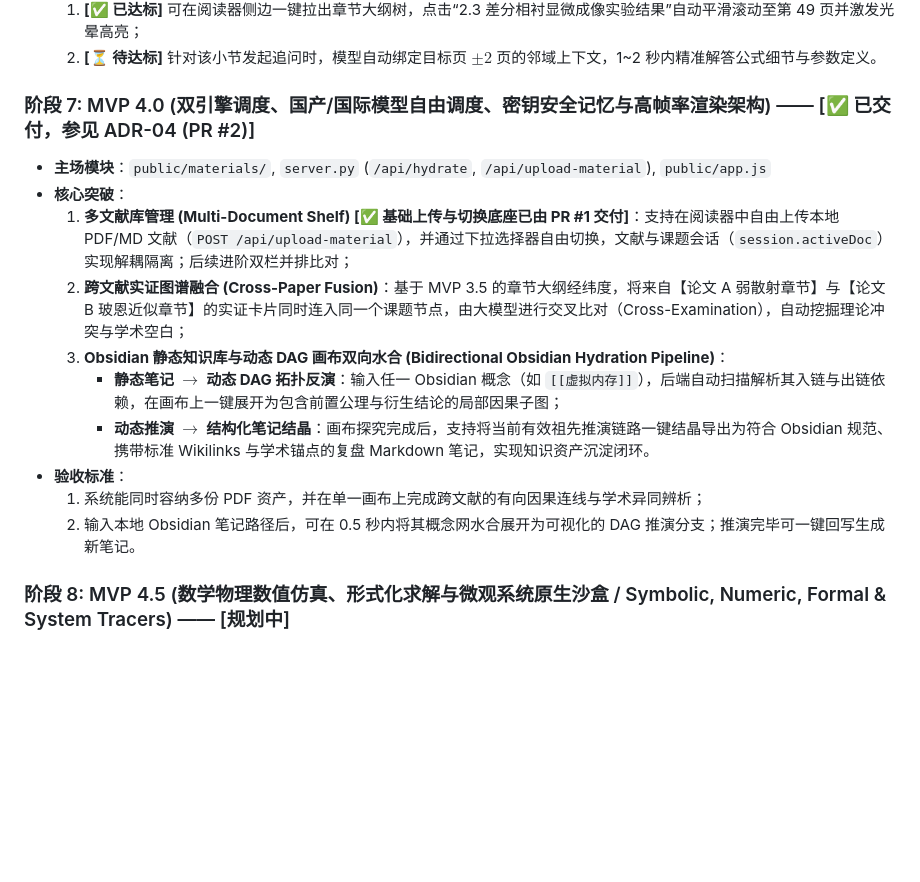
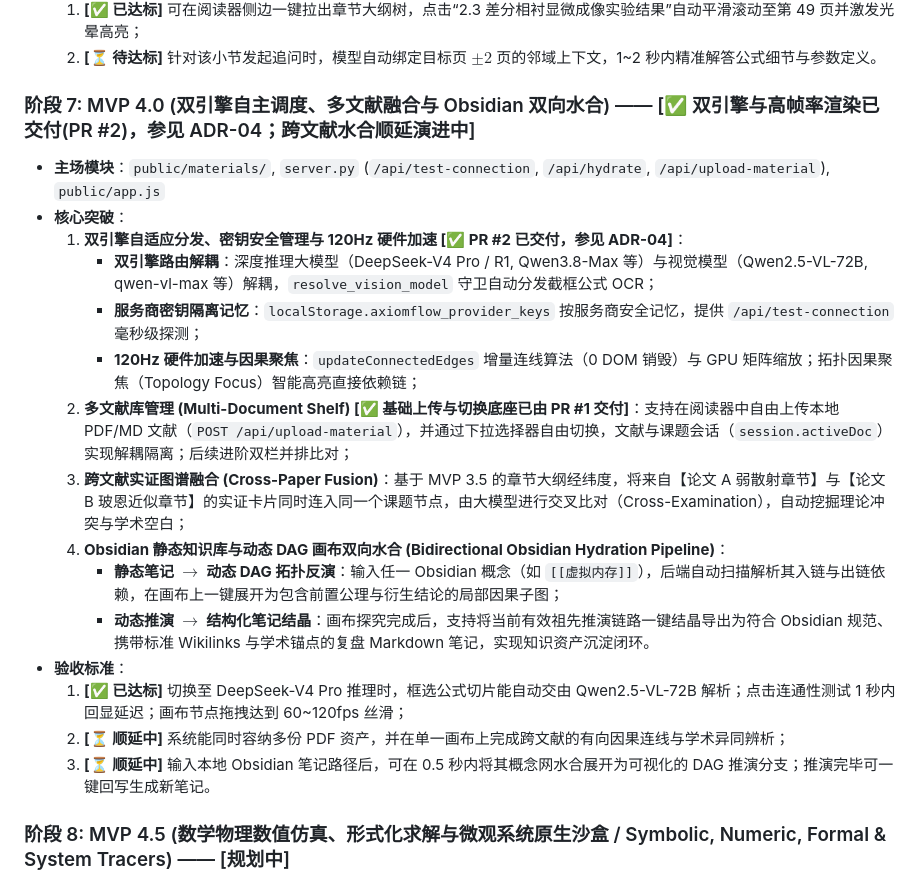
Before and after one commit to lzl86/AxiomFlow, a Markdown page: docs/adrs/ADR-02-MVP敏捷迭代路线图.md, the part around the change. Drawn GitHub-style; blank space fills up the shorter version.

Commit message:
docs: reconcile MVP 4.0 title and milestones in ADR-02 after PR #2 merge

```diff
--- a/docs/adrs/ADR-02-MVP敏捷迭代路线图.md
+++ b/docs/adrs/ADR-02-MVP敏捷迭代路线图.md
@@ -92,17 +92,22 @@ AxiomFlow 起初仅为一个极简的原型脚本工程（工作区 `Tree`）。
     1. **[✅ 已达标]** 可在阅读器侧边一键拉出章节大纲树，点击“2.3 差分相衬显微成像实验结果”自动平滑滚动至第 49 页并激发光晕高亮；
     2. **[⏳ 待达标]** 针对该小节发起追问时，模型自动绑定目标页 $\pm 2$ 页的邻域上下文，1~2 秒内精准解答公式细节与参数定义。
 
-### 阶段 7: MVP 4.0 (双引擎调度、国产/国际模型自由调度、密钥安全记忆与高帧率渲染架构) —— [✅ 已交付，参见 ADR-04 (PR #2)]
-*   **主场模块**：`public/materials/`, `server.py` (`/api/hydrate`, `/api/upload-material`), `public/app.js`
+### 阶段 7: MVP 4.0 (双引擎自主调度、多文献融合与 Obsidian 双向水合) —— [✅ 双引擎与高帧率渲染已交付(PR #2)，参见 ADR-04；跨文献水合顺延演进中]
+*   **主场模块**：`public/materials/`, `server.py` (`/api/test-connection`, `/api/hydrate`, `/api/upload-material`), `public/app.js`
 *   **核心突破**：
-    1. **多文献库管理 (Multi-Document Shelf) [✅ 基础上传与切换底座已由 PR #1 交付]**：支持在阅读器中自由上传本地 PDF/MD 文献（`POST /api/upload-material`），并通过下拉选择器自由切换，文献与课题会话（`session.activeDoc`）实现解耦隔离；后续进阶双栏并排比对；
-    2. **跨文献实证图谱融合 (Cross-Paper Fusion)**：基于 MVP 3.5 的章节大纲经纬度，将来自【论文 A 弱散射章节】与【论文 B 玻恩近似章节】的实证卡片同时连入同一个课题节点，由大模型进行交叉比对（Cross-Examination），自动挖掘理论冲突与学术空白；
-    3. **Obsidian 静态知识库与动态 DAG 画布双向水合 (Bidirectional Obsidian Hydration Pipeline)**：
+    1. **双引擎自适应分发、密钥安全管理与 120Hz 硬件加速 [✅ PR #2 已交付，参见 ADR-04]**：
+       * **双引擎路由解耦**：深度推理大模型（DeepSeek-V4 Pro / R1, Qwen3.8-Max 等）与视觉模型（Qwen2.5-VL-72B, qwen-vl-max 等）解耦，`resolve_vision_model` 守卫自动分发截框公式 OCR；
+       * **服务商密钥隔离记忆**：`localStorage.axiomflow_provider_keys` 按服务商安全记忆，提供 `/api/test-connection` 毫秒级探测；
+       * **120Hz 硬件加速与因果聚焦**：`updateConnectedEdges` 增量连线算法（0 DOM 销毁）与 GPU 矩阵缩放；拓扑因果聚焦（Topology Focus）智能高亮直接依赖链；
+    2. **多文献库管理 (Multi-Document Shelf) [✅ 基础上传与切换底座已由 PR #1 交付]**：支持在阅读器中自由上传本地 PDF/MD 文献（`POST /api/upload-material`），并通过下拉选择器自由切换，文献与课题会话（`session.activeDoc`）实现解耦隔离；后续进阶双栏并排比对；
+    3. **跨文献实证图谱融合 (Cross-Paper Fusion)**：基于 MVP 3.5 的章节大纲经纬度，将来自【论文 A 弱散射章节】与【论文 B 玻恩近似章节】的实证卡片同时连入同一个课题节点，由大模型进行交叉比对（Cross-Examination），自动挖掘理论冲突与学术空白；
+    4. **Obsidian 静态知识库与动态 DAG 画布双向水合 (Bidirectional Obsidian Hydration Pipeline)**：
        * **静态笔记 $\to$ 动态 DAG 拓扑反演**：输入任一 Obsidian 概念（如 `[[虚拟内存]]`），后端自动扫描解析其入链与出链依赖，在画布上一键展开为包含前置公理与衍生结论的局部因果子图；
        * **动态推演 $\to$ 结构化笔记结晶**：画布探究完成后，支持将当前有效祖先推演链路一键结晶导出为符合 Obsidian 规范、携带标准 Wikilinks 与学术锚点的复盘 Markdown 笔记，实现知识资产沉淀闭环。
 *   **验收标准**：
-    1. 系统能同时容纳多份 PDF 资产，并在单一画布上完成跨文献的有向因果连线与学术异同辨析；
-    2. 输入本地 Obsidian 笔记路径后，可在 0.5 秒内将其概念网水合展开为可视化的 DAG 推演分支；推演完毕可一键回写生成新笔记。
+    1. **[✅ 已达标]** 切换至 DeepSeek-V4 Pro 推理时，框选公式切片能自动交由 Qwen2.5-VL-72B 解析；点击连通性测试 1 秒内回显延迟；画布节点拖拽达到 60~120fps 丝滑；
+    2. **[⏳ 顺延中]** 系统能同时容纳多份 PDF 资产，并在单一画布上完成跨文献的有向因果连线与学术异同辨析；
+    3. **[⏳ 顺延中]** 输入本地 Obsidian 笔记路径后，可在 0.5 秒内将其概念网水合展开为可视化的 DAG 推演分支；推演完毕可一键回写生成新笔记。
 
 ### 阶段 8: MVP 4.5 (数学物理数值仿真、形式化求解与微观系统原生沙盒 / Symbolic, Numeric, Formal & System Tracers) —— [规划中]
 *   **主场模块**：`server.py` (`/api/execute-tracer`, `/api/z3-solve`), `computational_backend/`, `public/app.js`
```
